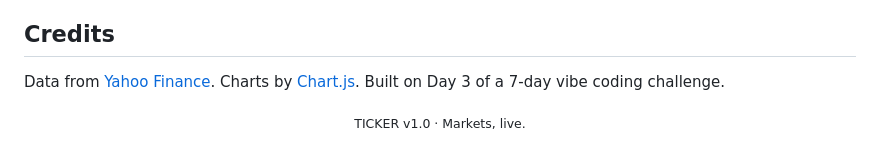
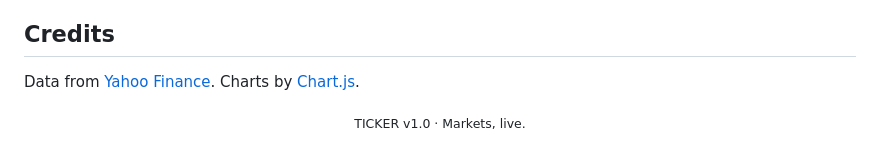
Before and after one commit to yogitha-singh/ticker, a Markdown page: README.md, the part around the change. Rendered like a GitHub page.

```diff
--- a/README.md
+++ b/README.md
@@ -105,7 +105,7 @@ Open <http://localhost:8000>. To deploy, import the folder into Vercel as a stat
 
 ## Credits
 
-Data from [Yahoo Finance](https://finance.yahoo.com). Charts by [Chart.js](https://www.chartjs.org). Built on Day 3 of a 7-day vibe coding challenge.
+Data from [Yahoo Finance](https://finance.yahoo.com). Charts by [Chart.js](https://www.chartjs.org).
 
 <div align="center">
 
```
